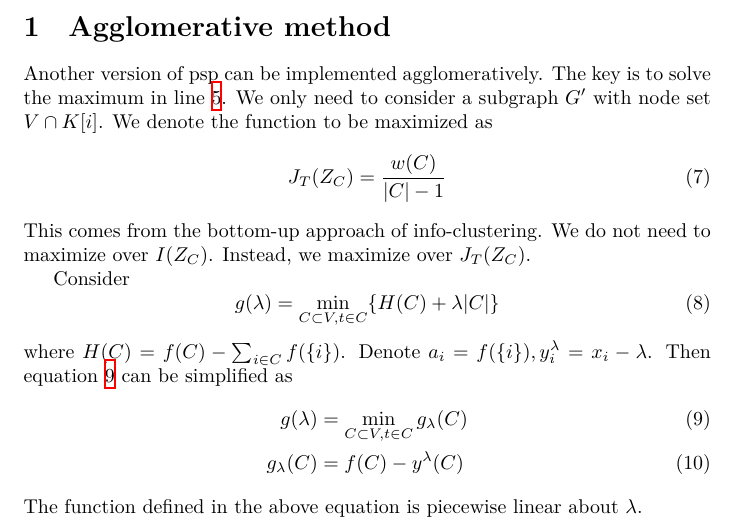
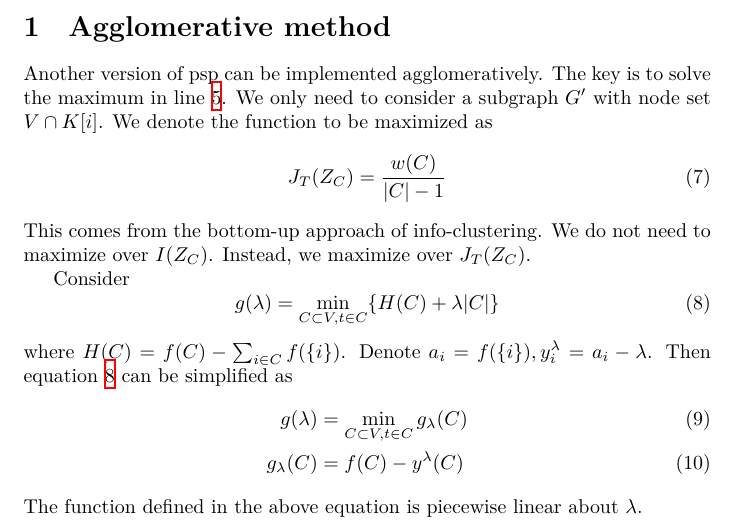
Before and after one commit to zhaofeng-shu33/info-clustering-research, a LaTeX document (psp_improved.tex): part of page 4 of 6, cut so that both start at the same text. Compiled offline with XeLaTeX.

Commit message:
correct typo

```diff
--- a/psp_improved.tex
+++ b/psp_improved.tex
@@ -147,8 +147,8 @@ Consider
 \begin{equation}\label{eq:setdt}
 g(\lambda) = \min_{C\subset V, t \in C} \{ H(C) + \lambda\abs{C}\}
 \end{equation}
-where $H(C) = f(C) - \sum_{i\in C} f(\{i\})$. Denote $a_i = f(\{i\}), y^{\lambda}_i = x_i - \lambda$. Then equation \ref{eq:setdt} can be simplified as
-\begin{align}\label{eq:setdt}
+where $H(C) = f(C) - \sum_{i\in C} f(\{i\})$. Denote $a_i = f(\{i\}), y^{\lambda}_i = a_i - \lambda$. Then equation \ref{eq:setdt} can be simplified as
+\begin{align}
 g(\lambda) &= \min_{C\subset V, t \in C} g_{\lambda}(C) \\
 g_{\lambda}(C)  & = f(C) - y^{\lambda}(C)
 \end{align}
```
